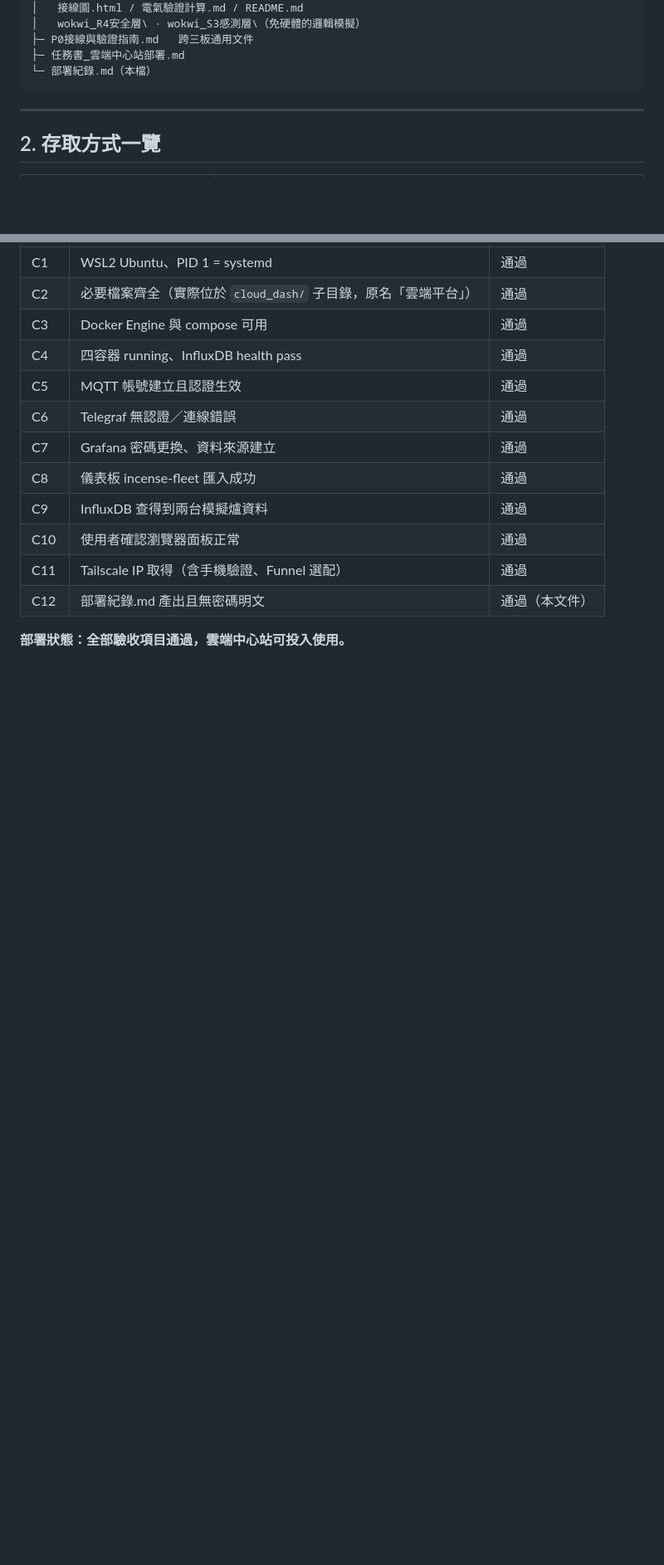
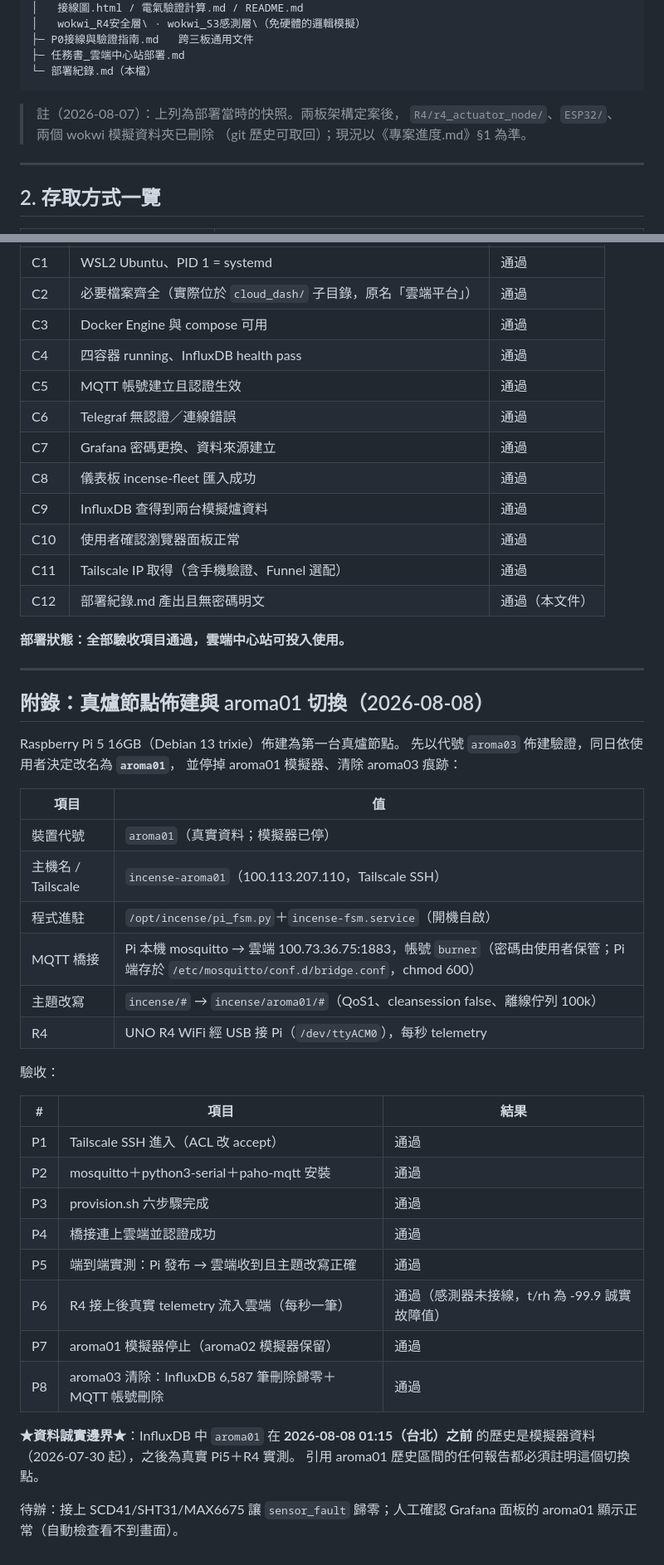
Before and after one commit to feihong9487/WRO2026, a Markdown page: 部署紀錄.md, 2 parts joined by grey strips. Shown at 83% size. Drawn GitHub-style; blank space fills up the shorter version.

Commit message:
真爐上線：R4 燒錄完成、Pi5 佈建為 aroma01，資料鏈全通
韌體側（2026-08-08）：
- 編譯卡在 MatrixMiniR4 ≤1.2.5 與 Adafruit BusIO 的連結衝突
  （該庫把 Adafruit_I2CDevice 整類抄進自家，10 個符號重複定義）——
  已在使用者函式庫以 __has_include 讓位補丁修復，坑記入 CLAUDE.md §4
- 燒錄 UNO R4 WiFi 成功，實機序列輸出 17 欄位 telemetry 驗證通過

部署側（詳見部署紀錄.md 附錄）：
- Pi5 經 Tailscale SSH 佈建（provision.sh 六步驟），先以 aroma03
  驗證端到端，再依使用者決定改名 aroma01：停 aroma01 模擬器、
  清除 aroma03（InfluxDB 6,587 筆歸零＋MQTT 帳號刪除）
- 現況：R4→Pi→橋接→雲端→InfluxDB 每秒入庫；感測器未接線，
  數值為誠實故障值（-99.9）；aroma02 仍為模擬爐

★資料誠實邊界（CLAUDE.md §7 同步更新）★：
aroma01 在 2026-08-08 01:15（台北）前的歷史是模擬資料，之後為實測。

Co-Authored-By: Claude Fable 5 <noreply@anthropic.com>

````diff
--- a/部署紀錄.md
+++ b/部署紀錄.md
@@ -42,6 +42,10 @@ D:\WRO2026\
 ├─ 任務書_雲端中心站部署.md
 └─ 部署紀錄.md（本檔）
 ```
+
+> 註（2026-08-07）：上列為部署當時的快照。兩板架構定案後，
+> `R4/r4_actuator_node/`、`ESP32/`、兩個 wokwi 模擬資料夾已刪除
+> （git 歷史可取回）；現況以《專案進度.md》§1 為準。
 
 ---
 
@@ -170,3 +174,40 @@ pkill -f sim_burner
 | C12 | 部署紀錄.md 產出且無密碼明文 | 通過（本文件） |
 
 **部署狀態：全部驗收項目通過，雲端中心站可投入使用。**
+
+---
+
+## 附錄：真爐節點佈建與 aroma01 切換（2026-08-08）
+
+Raspberry Pi 5 16GB（Debian 13 trixie）佈建為第一台真爐節點。
+先以代號 `aroma03` 佈建驗證，同日依使用者決定改名為 **`aroma01`**，
+並停掉 aroma01 模擬器、清除 aroma03 痕跡：
+
+| 項目 | 值 |
+|---|---|
+| 裝置代號 | `aroma01`（真實資料；模擬器已停） |
+| 主機名 / Tailscale | `incense-aroma01`（100.113.207.110，Tailscale SSH） |
+| 程式進駐 | `/opt/incense/pi_fsm.py`＋`incense-fsm.service`（開機自啟） |
+| MQTT 橋接 | Pi 本機 mosquitto → 雲端 100.73.36.75:1883，帳號 `burner`（密碼由使用者保管；Pi 端存於 `/etc/mosquitto/conf.d/bridge.conf`，chmod 600） |
+| 主題改寫 | `incense/#` → `incense/aroma01/#`（QoS1、cleansession false、離線佇列 100k） |
+| R4 | UNO R4 WiFi 經 USB 接 Pi（`/dev/ttyACM0`），每秒 telemetry |
+
+驗收：
+
+| # | 項目 | 結果 |
+|---|---|---|
+| P1 | Tailscale SSH 進入（ACL 改 accept） | 通過 |
+| P2 | mosquitto＋python3-serial＋paho-mqtt 安裝 | 通過 |
+| P3 | provision.sh 六步驟完成 | 通過 |
+| P4 | 橋接連上雲端並認證成功 | 通過 |
+| P5 | 端到端實測：Pi 發布 → 雲端收到且主題改寫正確 | 通過 |
+| P6 | R4 接上後真實 telemetry 流入雲端（每秒一筆） | 通過（感測器未接線，t/rh 為 -99.9 誠實故障值） |
+| P7 | aroma01 模擬器停止（aroma02 模擬器保留） | 通過 |
+| P8 | aroma03 清除：InfluxDB 6,587 筆刪除歸零＋MQTT 帳號刪除 | 通過 |
+
+**★資料誠實邊界★**：InfluxDB 中 `aroma01` 在 **2026-08-08 01:15（台北）之前**
+的歷史是模擬器資料（2026-07-30 起），之後為真實 Pi5＋R4 實測。
+引用 aroma01 歷史區間的任何報告都必須註明這個切換點。
+
+待辦：接上 SCD41/SHT31/MAX6675 讓 `sensor_fault` 歸零；人工確認 Grafana
+面板的 aroma01 顯示正常（自動檢查看不到畫面）。
````
Also changed, not shown: CLAUDE.md (+12 -2 lines).
